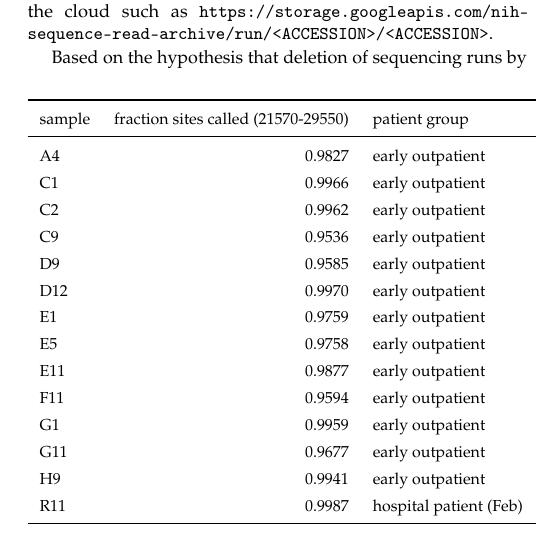
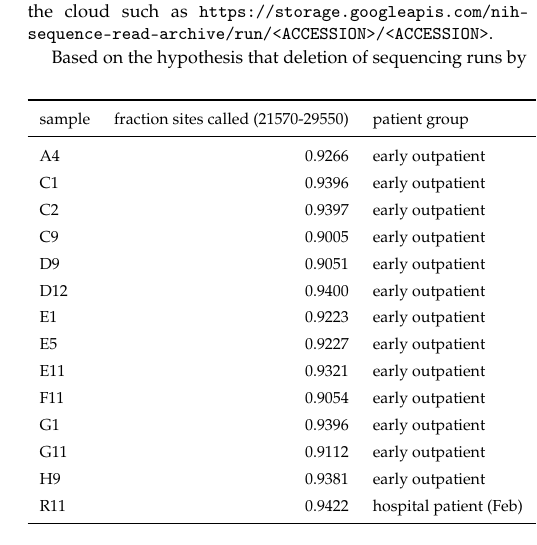
Before and after one commit to jbloom/SARS-CoV-2_PRJNA612766, a LaTeX document (paper/paper.tex): part of one column of page 3 of 15, cut so that both start at the same text. Compiled offline with pdfLaTeX.

Commit message:
update tables / figures with coverage after masking primer sites

```diff
--- a/paper/paper.tex
+++ b/paper/paper.tex
@@ -165,20 +165,20 @@ While inspecting the SRA's web interface for other sequencing accessions, I noti
 \toprule
 sample &  fraction sites called (21570-29550) &           patient group &                                        substitutions relative to proCoV2 \\
 \midrule
-A4 &                               0.9827 &        early outpatient &                                                                          none \\
-C1 &                               0.9966 &        early outpatient &  G22081A (A=924, C=4, G=9), C28144T (C=6, T=1185), T29483G (C=1, G=45, T=1) \\
-C2 &                               0.9962 &        early outpatient &                                                 C29095T (C=1, G=1, T=751)  \\
-C9 &                               0.9536 &        early outpatient &                                  C28144T (C=3, T=823), G28514T (G=1, T=36)  \\
-D9 &                               0.9585 &        early outpatient &                                                     C28144T (C=4, T=1653)  \\
-D12 &                               0.9970 &        early outpatient &                                                     C28144T (C=8, T=2400)  \\
-E1 &                               0.9759 &        early outpatient &                                                           C28144T (T=125)  \\
-E5 &                               0.9758 &        early outpatient &              C24034T (A=5, C=3, T=74), T26729C (C=12), G28077C (C=142, G=4)  \\
-E11 &                               0.9877 &        early outpatient &                                 C25460T (C=2, T=246), C28144T (C=1, T=412)  \\
-F11 &                               0.9594 &        early outpatient &                             T25304A (A=9, T=1), C28144T (C=6, G=1, T=1328)  \\
-G1 &                               0.9959 &        early outpatient &                                   none                                        \\
-G11 &                               0.9677 &        early outpatient &                                  none                                         \\
-H9 &                               0.9941 &        early outpatient &                                                     C28144T (C=2, T=1254)  \\
-R11 &                               0.9987 &  hospital patient (Feb) &                               C21707T (T=401), C28144T (A=1, C=18, T=4265)  \\
+A4 &                               0.9266 &        early outpatient &                                                                          none \\
+C1 &                               0.9396 &        early outpatient &  G22081A (A=924, C=4, G=9), C28144T (C=6, T=1185), T29483G (C=1, G=45, T=1) \\
+C2 &                               0.9397 &        early outpatient &                                                 C29095T (C=1, G=1, T=751)  \\
+C9 &                               0.9005 &        early outpatient &                                  C28144T (C=3, T=823), G28514T (G=1, T=36)  \\
+D9 &                               0.9051 &        early outpatient &                                                     C28144T (C=4, T=1653)  \\
+D12 &                               0.9400 &        early outpatient &                                                     C28144T (C=8, T=2400)  \\
+E1 &                               0.9223 &        early outpatient &                                                           C28144T (T=125)  \\
+E5 &                               0.9227 &        early outpatient &              C24034T (A=5, C=3, T=74), T26729C (C=12), G28077C (C=142, G=4)  \\
+E11 &                               0.9321 &        early outpatient &                                 C25460T (C=2, T=246), C28144T (C=1, T=412)  \\
+F11 &                               0.9054 &        early outpatient &                             T25304A (A=9, T=1), C28144T (C=6, G=1, T=1328)  \\
+G1 &                               0.9396 &        early outpatient &                                   none                                        \\
+G11 &                               0.9112 &        early outpatient &                                  none                                         \\
+H9 &                               0.9381 &        early outpatient &                                                     C28144T (C=2, T=1254)  \\
+R11 &                               0.9422 &  hospital patient (Feb) &                               C21707T (T=401), C28144T (A=1, C=18, T=4265)  \\
 \bottomrule
 \end{tabular}
 }
```
Also changed, not shown: paper/paper.tex (2 more changed lines).
